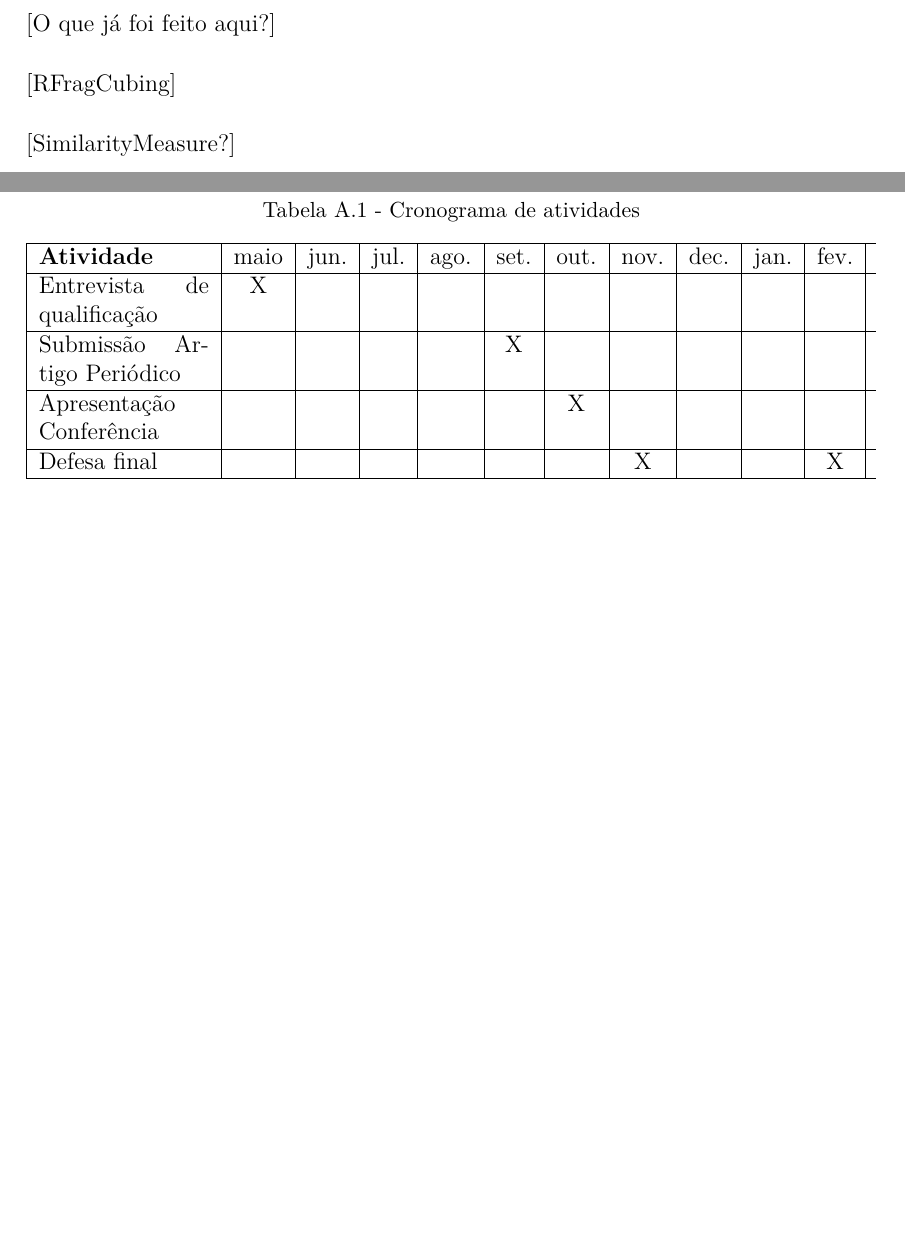
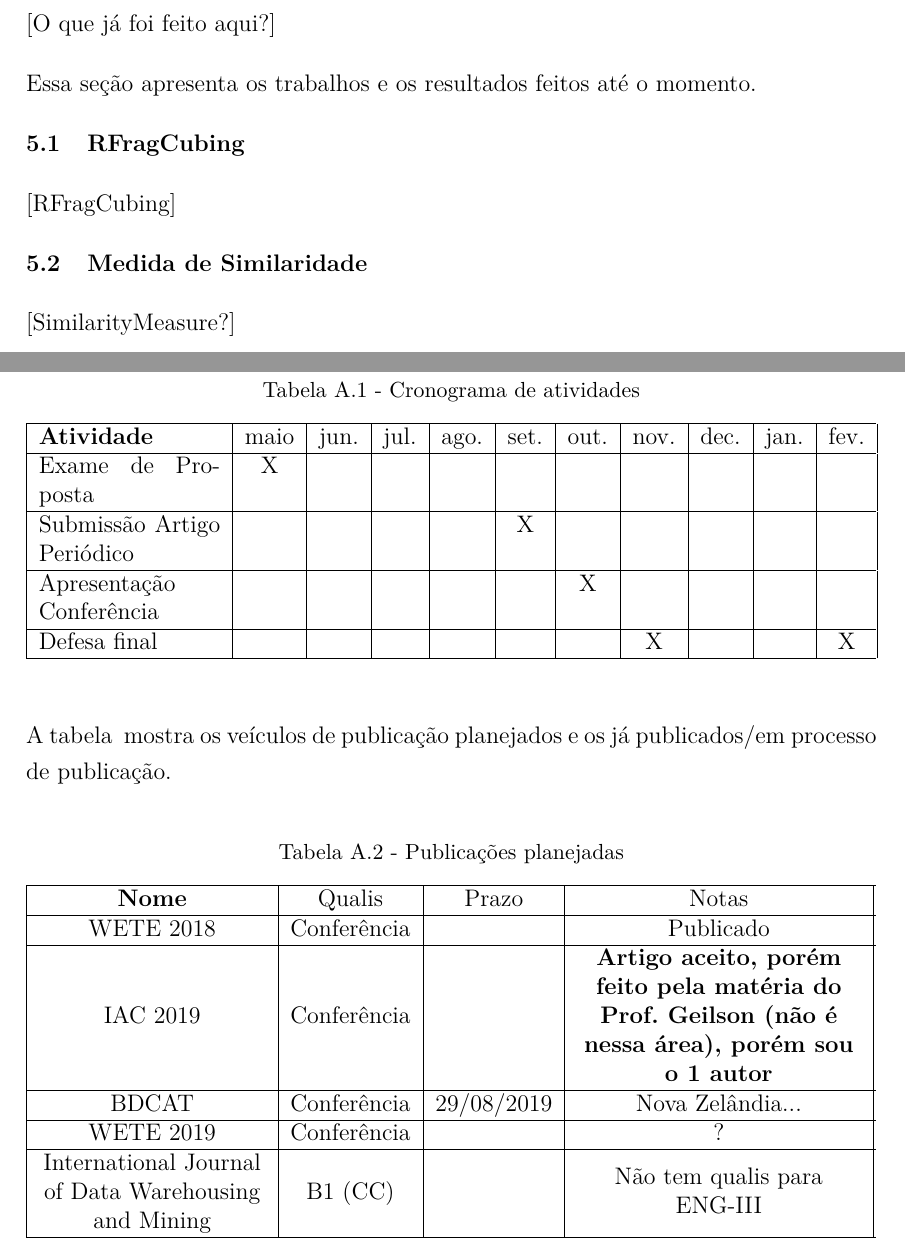
Before and after one commit to Yuri-M-Dias/ExameQualificacaoYuri, a LaTeX document (publicacao.tex, which reads chapters/05-implementacao.tex, chapters/anexo-cronograma.tex): two parts of pages 31 and 37 of 39, joined at a grey line, cut so that both start at the same text, the shorter picture padded with empty space. Compiled offline with pdfLaTeX; a LaTeX package or settings file that is missing is left out.

Commit message:
Small additions, better annex

```diff
--- a/chapters/05-implementacao.tex
+++ b/chapters/05-implementacao.tex
@@ -2,9 +2,14 @@
 
 \chapter{IMPLEMENTAÇÃO}
 
+[O que já foi feito aqui?]
 
-[O que já foi feito aqui?]
+Essa seção apresenta os trabalhos e os resultados feitos até o momento.
+
+\section{RFragCubing}
 
 [RFragCubing]
 
+\section{Medida de Similaridade}
+
 [SimilarityMeasure?]
--- a/chapters/anexo-cronograma.tex
+++ b/chapters/anexo-cronograma.tex
@@ -9,11 +9,11 @@
   \label{tab:cronograma}
   \begin{center}
 	\caption{Cronograma de atividades}
-	\begin{tabular*}{\textwidth}{|p{3cm}|c|c|c|c|c|c|c|c|c|c|} %%11!
+	\begin{tabular*}{\textwidth}{|p{3.2cm}|c|c|c|c|c|c|c|c|c|c|} %%11!
 		\hline
 		\textbf{Atividade} & maio & jun. & jul. & ago. & set. & out. & nov. & dec. & jan. & fev. \\
 		\hline
-		Entrevista de qualificação &X&&&&&&&&& \\
+		Exame de Proposta &X&&&&&&&&& \\
 		\hline
 		Submissão Artigo Periódico &&&&&X&&&&& \\
 		\hline
@@ -24,3 +24,27 @@
 	\end{tabular*}
    \end{center}
 \end{table}
+
+A tabela~\ref{tab:publicacoes} mostra os veículos de publicação planejados e os já publicados/em processo de publicação.
+
+\begin{table}[!ht]
+  \label{tab:publicacoes}
+  \begin{center}
+	\caption{Publicações planejadas}
+	\begin{tabular*}{\textwidth}{|C{4cm}|c|c|C{5cm}|}
+		\hline
+		\textbf{Nome} & Qualis & Prazo & Notas \\
+		\hline
+		WETE 2018 & Conferência & & Publicado \\
+		\hline
+		IAC 2019 & Conferência & & \bfseries Artigo aceito, porém feito pela matéria do Prof. Geilson (não é nessa área), porém sou o 1 autor \\
+		\hline
+		BDCAT & Conferência & 29/08/2019 & Nova Zelândia... \\
+		\hline
+		WETE 2019 & Conferência & & ? \\
+		\hline
+		International Journal of Data Warehousing and Mining & B1 (CC) & & Não tem qualis para ENG-III \\
+		\hline
+	\end{tabular*}
+   \end{center}
+\end{table}
```
Also changed, not shown: chapters/06-conclusao.tex (+1 -1 lines), publicacao.pdf, chapters/anexo-cronograma.tex (2 more changed lines).
